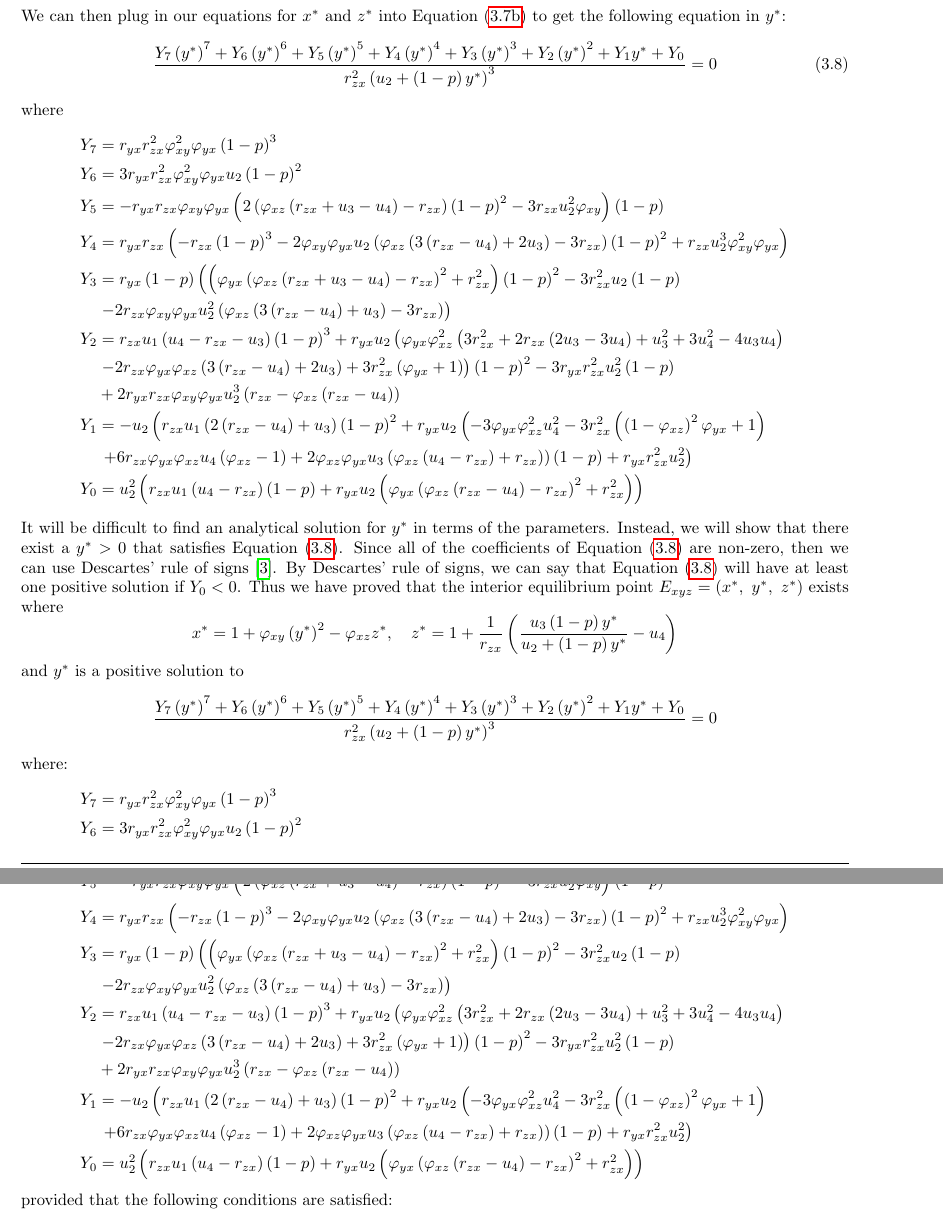
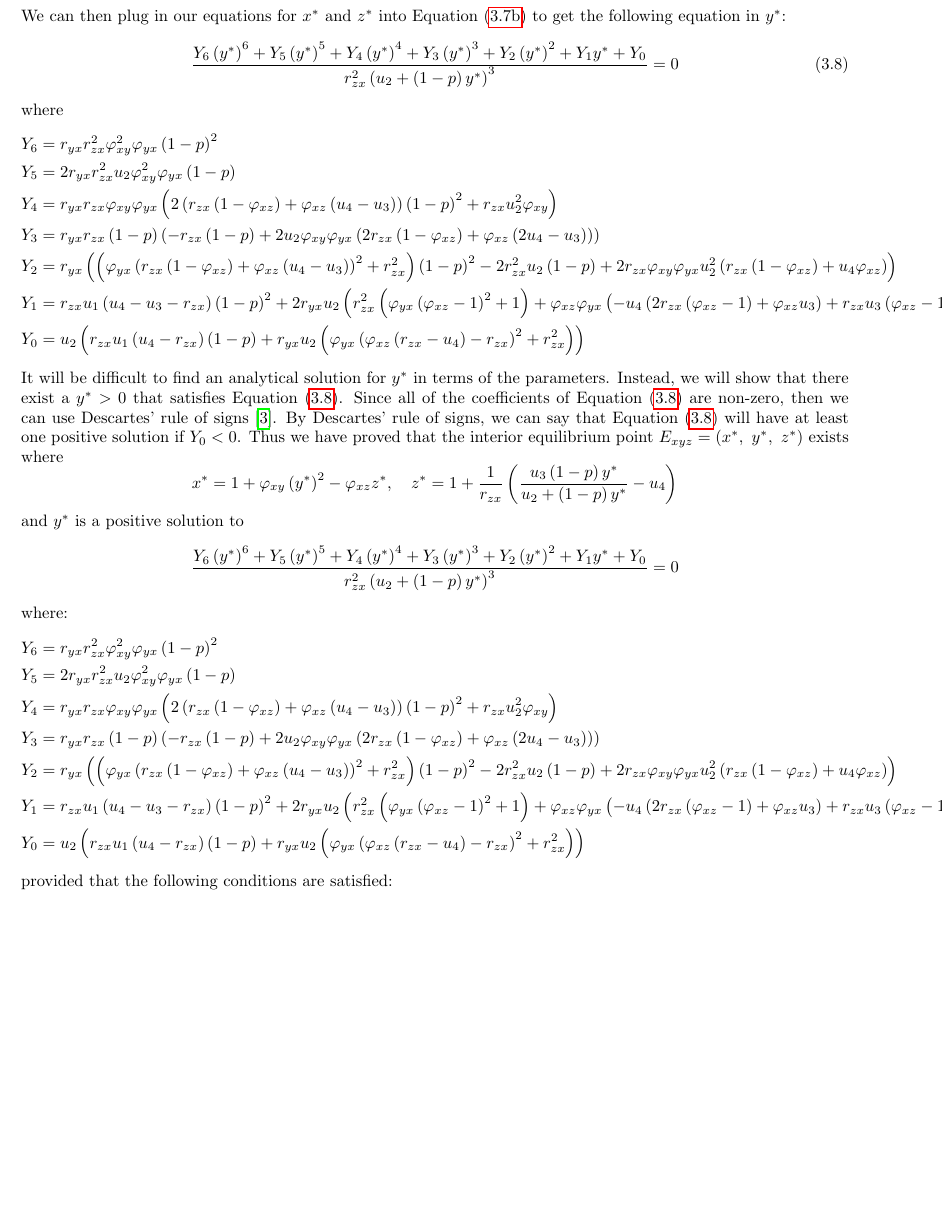
Before and after one commit to rkp1503/Complex-Dynamics-of-a-Three-Species-Ecosystem, a LaTeX thesis (report/main.tex, which reads report/contents/equilibria-analysis.tex): two parts of pages 14 and 15 of 22 before the commit and part of page 14 of 21 after it, the two joined at a grey line, cut so that both start at the same text, the shorter picture padded with empty space. Compiled offline with pdfLaTeX.

Commit message:
Update equilibria-analysis.tex

```diff
--- a/report/contents/equilibria-analysis.tex
+++ b/report/contents/equilibria-analysis.tex
@@ -246,15 +246,7 @@ We will start by identifying all the equilibria of \myref[Model]{model:rayla-eph
     \end{equation*}
     where:
     \begin{align*}
-        Y_7 &= r_{yx}r_{zx}^2\varphi_{xy}^2\varphi_{yx}\left(1-p\right)^3\\
-        Y_6 &= 3r_{yx}r_{zx}^2\varphi_{xy}^2\varphi_{yx}u_2\left(1-p\right)^2\\
-        Y_5 &= -r_{yx}r_{zx}\varphi_{xy}\varphi_{yx}\left(2\left(\varphi_{xz}\left(r_{zx}+u_3-u_4\right)-r_{zx}\right)\left(1-p\right)^2-3r_{zx}u_2^2\varphi_{xy}\right)\left(1-p\right)\\
-        Y_4 &= r_{yx}r_{zx}\left(-r_{zx}\left(1-p\right)^3-2\varphi_{xy}\varphi_{yx}u_2\left(\varphi_{xz}\left(3\left(r_{zx}-u_4\right)+2u_3\right)-3r_{zx}\right)\left(1-p\right)^2+r_{zx}u_2^3\varphi_{xy}^2\varphi_{yx}\right)\\
-        Y_3 &= r_{yx}\left(1-p\right)\left(\left(\varphi_{yx}\left(\varphi_{xz}\left(r_{zx}+u_3-u_4\right)-r_{zx}\right)^2+r_{zx}^2\right)\left(1-p\right)^2-3r_{zx}^2u_2\left(1-p\right)\right.\\
-        &\left.-2r_{zx}\varphi_{xy}\varphi_{yx}u_2^2\left(\varphi_{xz}\left(3\left(r_{zx}-u_4\right)+u_3\right)-3r_{zx}\right)\right)\\
-        Y_2 &= r_{zx}u_1\left(u_4-r_{zx}-u_3\right)\left(1-p\right)^3+r_{yx}u_2\left(\varphi_{yx}\varphi_{xz}^2\left(3r_{zx}^2+2r_{zx}\left(2u_3-3u_4\right)+u_3^2+3u_4^2-4u_3u_4\right)\right.\\
-        &\left.-2r_{zx}\varphi_{yx}\varphi_{xz}\left(3\left(r_{zx}-u_4\right)+2u_3\right)+3r_{zx}^2\left(\varphi_{yx}+1\right)\right)\left(1-p\right)^2-3r_{yx}r_{zx}^2u_2^2\left(1-p\right)\\
-        &+2r_{yx}r_{zx}\varphi_{xy}\varphi_{yx}u_2^3\left(r_{zx}-\varphi_{xz}\left(r_{zx}-u_4\right)\right)\\
-        Y_1 &= -u_2\left(r_{zx}u_1\left(2\left(r_{zx}-u_4\right)+u_3\right)\left(1-p\right)^2+r_{yx}u_2\left(-3\varphi_{yx}\varphi_{xz}^2u_4^2-3r_{zx}^2\left(\left(1-\varphi_{xz}\right)^2\varphi_{yx}+1\right)\right.\right.\\
-        &\left.\left.+6r_{zx}\varphi_{yx}\varphi_{xz}u_4\left(\varphi_{xz}-1\right)+2\varphi_{xz}\varphi_{yx}u_3\left(\varphi_{xz}\left(u_4-r_{zx}\right)+r_{zx}\right)\right)\left(1-p\right)+r_{yx}r_{zx}^2u_2^2 \right)\\
-        Y_0 &= u_2^2\left(r_{zx}u_1\left(u_4-r_{zx}\right)\left(1-p\right)+r_{yx}u_2\left(\varphi_{yx}\left(\varphi_{xz}\left(r_{zx}-u_4\right)-r_{zx}\right)^2+r_{zx}^2\right)\right)
+        Y_6 &= r_{yx}r_{zx}^2\varphi_{xy}^2\varphi_{yx}\left(1-p\right)^2\\
+        Y_5 &= 2r_{yx}r_{zx}^2u_2\varphi_{xy}^2\varphi_{yx}\left(1-p\right)\\
+        Y_4 &= r_{yx}r_{zx}\varphi_{xy}\varphi_{yx}\left(2\left(r_{zx}\left(1-\varphi_{xz}\right)+\varphi_{xz}\left(u_4-u_3\right)\right)\left(1-p\right)^2+r_{zx}u_2^2\varphi_{xy}\right)\\
+        Y_3 &= r_{yx}r_{zx}\left(1-p\right)\left(-r_{zx}\left(1-p\right)+2u_2\varphi_{xy}\varphi_{yx}\left(2r_{zx}\left(1-\varphi_{xz}\right)+\varphi_{xz}\left(2u_4-u_3\right)\right)\right)\\
@@ -293,22 +288,17 @@ We will start by identifying all the equilibria of \myref[Model]{model:rayla-eph
     \end{equation*}
     We can then plug in our equations for $x^*$ and $z^*$ into \myref[Equation]{eq:interior-y} to get the following equation in $y^*$:
     \begin{equation}\label{eq:interior-Y}
-        \frac{Y_7\left(y^*\right)^7+Y_6\left(y^*\right)^6+Y_5\left(y^*\right)^5+Y_4\left(y^*\right)^4+Y_3\left(y^*\right)^3+Y_2\left(y^*\right)^2+Y_1y^*+Y_0}{r_{zx}^2\left(u_2+\left(1-p\right)y^*\right)^3}=0
+        \frac{Y_6\left(y^*\right)^6+Y_5\left(y^*\right)^5+Y_4\left(y^*\right)^4+Y_3\left(y^*\right)^3+Y_2\left(y^*\right)^2+Y_1y^*+Y_0}{r_{zx}^2\left(u_2+\left(1-p\right)y^*\right)^3}=0
     \end{equation}
     where
     \begin{align*}
-        Y_7 &= r_{yx}r_{zx}^2\varphi_{xy}^2\varphi_{yx}\left(1-p\right)^3\\
-        Y_6 &= 3r_{yx}r_{zx}^2\varphi_{xy}^2\varphi_{yx}u_2\left(1-p\right)^2\\
-        Y_5 &= -r_{yx}r_{zx}\varphi_{xy}\varphi_{yx}\left(2\left(\varphi_{xz}\left(r_{zx}+u_3-u_4\right)-r_{zx}\right)\left(1-p\right)^2-3r_{zx}u_2^2\varphi_{xy}\right)\left(1-p\right)\\
-        Y_4 &= r_{yx}r_{zx}\left(-r_{zx}\left(1-p\right)^3-2\varphi_{xy}\varphi_{yx}u_2\left(\varphi_{xz}\left(3\left(r_{zx}-u_4\right)+2u_3\right)-3r_{zx}\right)\left(1-p\right)^2+r_{zx}u_2^3\varphi_{xy}^2\varphi_{yx}\right)\\
-        Y_3 &= r_{yx}\left(1-p\right)\left(\left(\varphi_{yx}\left(\varphi_{xz}\left(r_{zx}+u_3-u_4\right)-r_{zx}\right)^2+r_{zx}^2\right)\left(1-p\right)^2-3r_{zx}^2u_2\left(1-p\right)\right.\\
-        &\left.-2r_{zx}\varphi_{xy}\varphi_{yx}u_2^2\left(\varphi_{xz}\left(3\left(r_{zx}-u_4\right)+u_3\right)-3r_{zx}\right)\right)\\
-        Y_2 &= r_{zx}u_1\left(u_4-r_{zx}-u_3\right)\left(1-p\right)^3+r_{yx}u_2\left(\varphi_{yx}\varphi_{xz}^2\left(3r_{zx}^2+2r_{zx}\left(2u_3-3u_4\right)+u_3^2+3u_4^2-4u_3u_4\right)\right.\\
-        &\left.-2r_{zx}\varphi_{yx}\varphi_{xz}\left(3\left(r_{zx}-u_4\right)+2u_3\right)+3r_{zx}^2\left(\varphi_{yx}+1\right)\right)\left(1-p\right)^2-3r_{yx}r_{zx}^2u_2^2\left(1-p\right)\\
-        &+2r_{yx}r_{zx}\varphi_{xy}\varphi_{yx}u_2^3\left(r_{zx}-\varphi_{xz}\left(r_{zx}-u_4\right)\right)\\
-        Y_1 &= -u_2\left(r_{zx}u_1\left(2\left(r_{zx}-u_4\right)+u_3\right)\left(1-p\right)^2+r_{yx}u_2\left(-3\varphi_{yx}\varphi_{xz}^2u_4^2-3r_{zx}^2\left(\left(1-\varphi_{xz}\right)^2\varphi_{yx}+1\right)\right.\right.\\
-        &\left.\left.+6r_{zx}\varphi_{yx}\varphi_{xz}u_4\left(\varphi_{xz}-1\right)+2\varphi_{xz}\varphi_{yx}u_3\left(\varphi_{xz}\left(u_4-r_{zx}\right)+r_{zx}\right)\right)\left(1-p\right)+r_{yx}r_{zx}^2u_2^2 \right)\\
-        Y_0 &= u_2^2\left(r_{zx}u_1\left(u_4-r_{zx}\right)\left(1-p\right)+r_{yx}u_2\left(\varphi_{yx}\left(\varphi_{xz}\left(r_{zx}-u_4\right)-r_{zx}\right)^2+r_{zx}^2\right)\right)
+        Y_6 &= r_{yx}r_{zx}^2\varphi_{xy}^2\varphi_{yx}\left(1-p\right)^2\\
+        Y_5 &= 2r_{yx}r_{zx}^2u_2\varphi_{xy}^2\varphi_{yx}\left(1-p\right)\\
+        Y_4 &= r_{yx}r_{zx}\varphi_{xy}\varphi_{yx}\left(2\left(r_{zx}\left(1-\varphi_{xz}\right)+\varphi_{xz}\left(u_4-u_3\right)\right)\left(1-p\right)^2+r_{zx}u_2^2\varphi_{xy}\right)\\
+        Y_3 &= r_{yx}r_{zx}\left(1-p\right)\left(-r_{zx}\left(1-p\right)+2u_2\varphi_{xy}\varphi_{yx}\left(2r_{zx}\left(1-\varphi_{xz}\right)+\varphi_{xz}\left(2u_4-u_3\right)\right)\right)\\
+        Y_2 &= r_{yx}\left(\left(\varphi_{yx}\left(r_{zx}\left(1-\varphi_{xz}\right)+\varphi_{xz}\left(u_4-u_3\right)\right)^2+r_{zx}^2\right)\left(1-p\right)^2-2r_{zx}^2u_2\left(1-p\right)+2r_{zx}\varphi_{xy}\varphi_{yx}u_2^2\left(r_{zx}\left(1-\varphi_{xz}\right)+u_4\varphi_{xz}\right)\right)\\
+        Y_1 &= r_{zx}u_1\left(u_4-u_3-r_{zx}\right)\left(1-p\right)^2+2r_{yx}u_2\left(r_{zx}^2\left(\varphi_{yx}\left(\varphi_{xz}-1\right)^2+1\right)+\varphi_{xz}\varphi_{yx}\left(-u_4\left(2r_{zx}\left(\varphi_{xz}-1\right)+\varphi_{xz}u_3\right)+r_{zx}u_3\left(\varphi_{xz}-1\right)+\varphi_{xz}u_4^2\right)\right)\left(1-p\right)-r_{yx}r_{zx}^2u_2^2\\
+        Y_0 &= u_2\left(r_{zx}u_1\left(u_4-r_{zx}\right)\left(1-p\right)+r_{yx}u_2\left(\varphi_{yx}\left(\varphi_{xz}\left(r_{zx}-u_4\right)-r_{zx}\right)^2+r_{zx}^2\right)\right)
     \end{align*}
     It will be difficult to find an analytical solution for $y^*$ in terms of the parameters. Instead, we will show that there exist a $y^*>0$ that satisfies \myref[Equation]{eq:interior-Y}. Since all of the coefficients of \myref[Equation]{eq:interior-Y} are non-zero, then we can use Descartes' rule of signs~\cite{WANG2004525526}. By Descartes' rule of signs, we can say that \myref[Equation]{eq:interior-Y} will have at least one positive solution if $Y_0<0$. Thus we have proved that the interior equilibrium point $E_{xyz}=\left(x^*,\ y^*,\ z^*\right)$ exists where
     \begin{equation*}
@@ -317,22 +307,17 @@ We will start by identifying all the equilibria of \myref[Model]{model:rayla-eph
     \end{equation*}
     and $y^*$ is a positive solution to
     \begin{equation*}
-        \frac{Y_7\left(y^*\right)^7+Y_6\left(y^*\right)^6+Y_5\left(y^*\right)^5+Y_4\left(y^*\right)^4+Y_3\left(y^*\right)^3+Y_2\left(y^*\right)^2+Y_1y^*+Y_0}{r_{zx}^2\left(u_2+\left(1-p\right)y^*\right)^3}=0
+        \frac{Y_6\left(y^*\right)^6+Y_5\left(y^*\right)^5+Y_4\left(y^*\right)^4+Y_3\left(y^*\right)^3+Y_2\left(y^*\right)^2+Y_1y^*+Y_0}{r_{zx}^2\left(u_2+\left(1-p\right)y^*\right)^3}=0
     \end{equation*}
     where:
     \begin{align*}
-        Y_7 &= r_{yx}r_{zx}^2\varphi_{xy}^2\varphi_{yx}\left(1-p\right)^3\\
-        Y_6 &= 3r_{yx}r_{zx}^2\varphi_{xy}^2\varphi_{yx}u_2\left(1-p\right)^2\\
-        Y_5 &= -r_{yx}r_{zx}\varphi_{xy}\varphi_{yx}\left(2\left(\varphi_{xz}\left(r_{zx}+u_3-u_4\right)-r_{zx}\right)\left(1-p\right)^2-3r_{zx}u_2^2\varphi_{xy}\right)\left(1-p\right)\\
-        Y_4 &= r_{yx}r_{zx}\left(-r_{zx}\left(1-p\right)^3-2\varphi_{xy}\varphi_{yx}u_2\left(\varphi_{xz}\left(3\left(r_{zx}-u_4\right)+2u_3\right)-3r_{zx}\right)\left(1-p\right)^2+r_{zx}u_2^3\varphi_{xy}^2\varphi_{yx}\right)\\
-        Y_3 &= r_{yx}\left(1-p\right)\left(\left(\varphi_{yx}\left(\varphi_{xz}\left(r_{zx}+u_3-u_4\right)-r_{zx}\right)^2+r_{zx}^2\right)\left(1-p\right)^2-3r_{zx}^2u_2\left(1-p\right)\right.\\
-        &\left.-2r_{zx}\varphi_{xy}\varphi_{yx}u_2^2\left(\varphi_{xz}\left(3\left(r_{zx}-u_4\right)+u_3\right)-3r_{zx}\right)\right)\\
-        Y_2 &= r_{zx}u_1\left(u_4-r_{zx}-u_3\right)\left(1-p\right)^3+r_{yx}u_2\left(\varphi_{yx}\varphi_{xz}^2\left(3r_{zx}^2+2r_{zx}\left(2u_3-3u_4\right)+u_3^2+3u_4^2-4u_3u_4\right)\right.\\
-        &\left.-2r_{zx}\varphi_{yx}\varphi_{xz}\left(3\left(r_{zx}-u_4\right)+2u_3\right)+3r_{zx}^2\left(\varphi_{yx}+1\right)\right)\left(1-p\right)^2-3r_{yx}r_{zx}^2u_2^2\left(1-p\right)\\
-        &+2r_{yx}r_{zx}\varphi_{xy}\varphi_{yx}u_2^3\left(r_{zx}-\varphi_{xz}\left(r_{zx}-u_4\right)\right)\\
-        Y_1 &= -u_2\left(r_{zx}u_1\left(2\left(r_{zx}-u_4\right)+u_3\right)\left(1-p\right)^2+r_{yx}u_2\left(-3\varphi_{yx}\varphi_{xz}^2u_4^2-3r_{zx}^2\left(\left(1-\varphi_{xz}\right)^2\varphi_{yx}+1\right)\right.\right.\\
-        &\left.\left.+6r_{zx}\varphi_{yx}\varphi_{xz}u_4\left(\varphi_{xz}-1\right)+2\varphi_{xz}\varphi_{yx}u_3\left(\varphi_{xz}\left(u_4-r_{zx}\right)+r_{zx}\right)\right)\left(1-p\right)+r_{yx}r_{zx}^2u_2^2 \right)\\
-        Y_0 &= u_2^2\left(r_{zx}u_1\left(u_4-r_{zx}\right)\left(1-p\right)+r_{yx}u_2\left(\varphi_{yx}\left(\varphi_{xz}\left(r_{zx}-u_4\right)-r_{zx}\right)^2+r_{zx}^2\right)\right)
+        Y_6 &= r_{yx}r_{zx}^2\varphi_{xy}^2\varphi_{yx}\left(1-p\right)^2\\
+        Y_5 &= 2r_{yx}r_{zx}^2u_2\varphi_{xy}^2\varphi_{yx}\left(1-p\right)\\
+        Y_4 &= r_{yx}r_{zx}\varphi_{xy}\varphi_{yx}\left(2\left(r_{zx}\left(1-\varphi_{xz}\right)+\varphi_{xz}\left(u_4-u_3\right)\right)\left(1-p\right)^2+r_{zx}u_2^2\varphi_{xy}\right)\\
+        Y_3 &= r_{yx}r_{zx}\left(1-p\right)\left(-r_{zx}\left(1-p\right)+2u_2\varphi_{xy}\varphi_{yx}\left(2r_{zx}\left(1-\varphi_{xz}\right)+\varphi_{xz}\left(2u_4-u_3\right)\right)\right)\\
+        Y_2 &= r_{yx}\left(\left(\varphi_{yx}\left(r_{zx}\left(1-\varphi_{xz}\right)+\varphi_{xz}\left(u_4-u_3\right)\right)^2+r_{zx}^2\right)\left(1-p\right)^2-2r_{zx}^2u_2\left(1-p\right)+2r_{zx}\varphi_{xy}\varphi_{yx}u_2^2\left(r_{zx}\left(1-\varphi_{xz}\right)+u_4\varphi_{xz}\right)\right)\\
+        Y_1 &= r_{zx}u_1\left(u_4-u_3-r_{zx}\right)\left(1-p\right)^2+2r_{yx}u_2\left(r_{zx}^2\left(\varphi_{yx}\left(\varphi_{xz}-1\right)^2+1\right)+\varphi_{xz}\varphi_{yx}\left(-u_4\left(2r_{zx}\left(\varphi_{xz}-1\right)+\varphi_{xz}u_3\right)+r_{zx}u_3\left(\varphi_{xz}-1\right)+\varphi_{xz}u_4^2\right)\right)\left(1-p\right)-r_{yx}r_{zx}^2u_2^2\\
+        Y_0 &= u_2\left(r_{zx}u_1\left(u_4-r_{zx}\right)\left(1-p\right)+r_{yx}u_2\left(\varphi_{yx}\left(\varphi_{xz}\left(r_{zx}-u_4\right)-r_{zx}\right)^2+r_{zx}^2\right)\right)
     \end{align*}
     provided that the following conditions are satisfied:
     \begin{equation*}
```
Also changed, not shown: report/contents/equilibria-analysis.tex (5 more changed lines).
